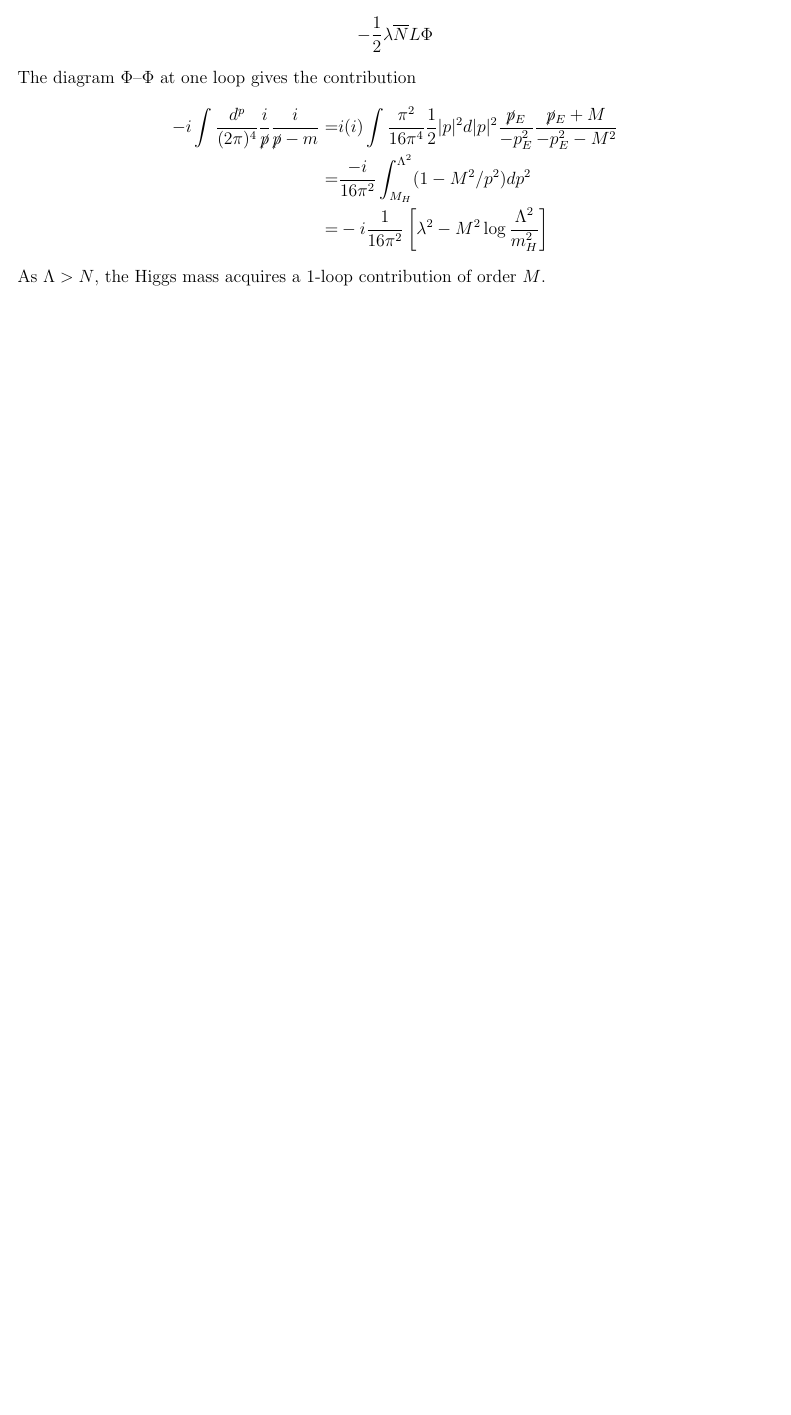
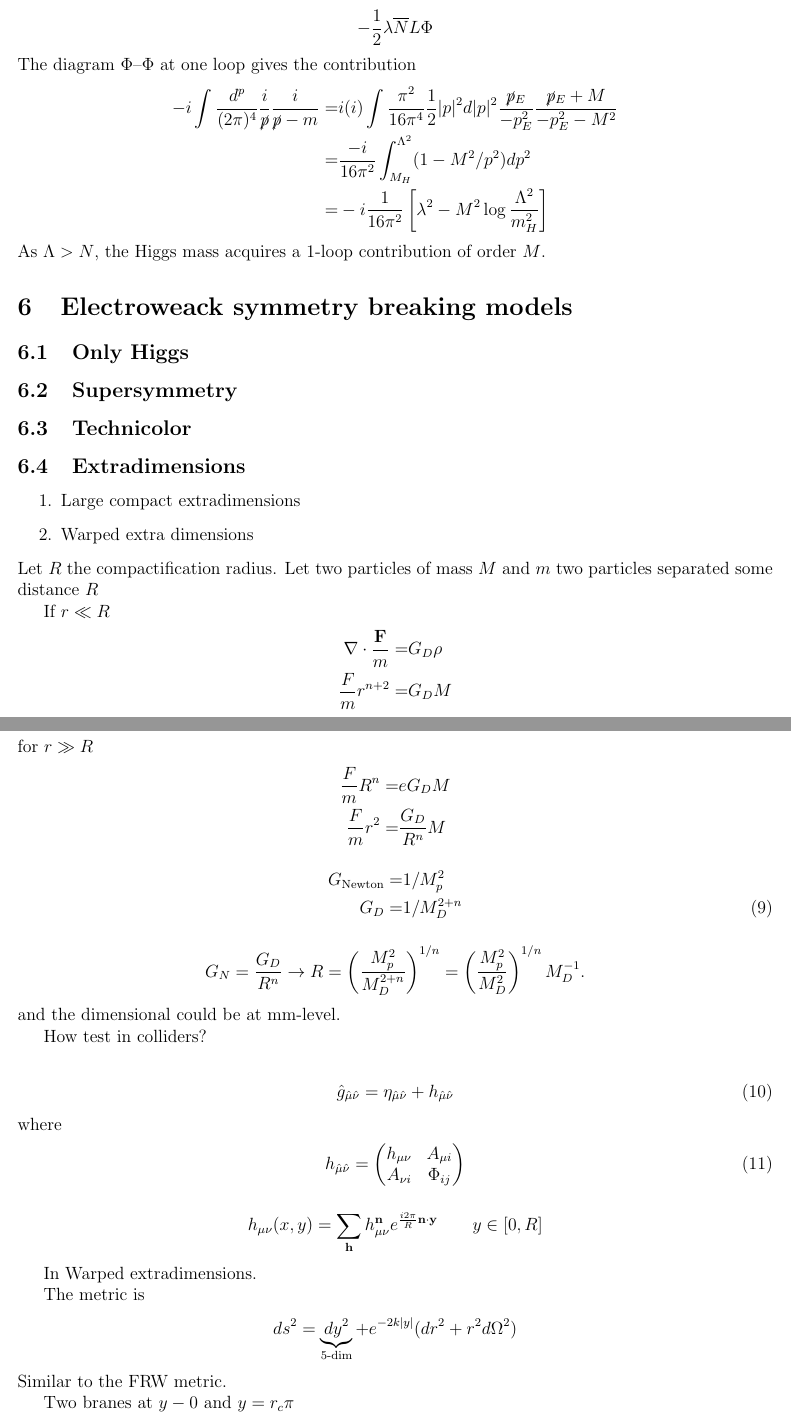
Before and after one commit to restrepo/SM_problems_and_solutions, a LaTeX document (smdp.tex): part of page 7 of 7 before the commit and two parts of pages 7 and 8 of 8 after it, the two joined at a grey line, cut so that both start at the same text, the shorter picture padded with empty space. Compiled offline with pdfLaTeX; a missing bibliography style is replaced by a similar one.

Commit message:
Class May 3. Sorry I came late

```diff
--- a/smdp.tex
+++ b/smdp.tex
@@ -343,3 +343,66 @@ The diagram $\Phi$--$\Phi$ at one loop gives the contribution
 \end{align*}
 As $\Lambda>N$, the Higgs mass acquires a 1-loop contribution of order $M$.
 
+\section{Electroweack symmetry breaking models}
+
+\subsection{Only Higgs}
+\subsection{Supersymmetry}
+
+\subsection{Technicolor}
+
+
+\subsection{Extradimensions}
+\begin{enumerate}
+\item Large compact extradimensions
+\item Warped extra dimensions
+\end{enumerate}
+Let $R$ the compactification radius. Let two particles of mass $M$ and
+$m$ two particles separated some distance $R$
+
+If $r\ll R$
+\begin{align*}
+\nabla \cdot \frac{\mathbf{F}}{m}=&G_D \rho\nonumber\\
+\frac{{F}}{m}r^{n+2}=& G_D M
+\end{align*}
+for $r\gg R$
+\begin{align*}
+\frac{F}{m}R^n=&eG_D M \nonumber\\
+\frac{F}{m}r^2=&\frac{G_D}{R^n} M
+\end{align*}
+\begin{align}
+  G_{\text{Newton}}=&1/M_p^2 \nonumber\\
+G_D=&1/M_D^{2+n}
+\end{align}
+\begin{align*}
+G_N=\frac{G_D}{R^n}\rightarrow R=\left( \frac{M_p^2}{M_D^{2+n}} \right)^{1/n}
+=\left( \frac{M_p^2}{M_D^2} \right)^{1/n}M_D^{-1}.
+\end{align*}
+and the dimensional could be at mm-level.
+
+How test in colliders?
+
+\begin{align}
+  \hat{g}_{\hat{\mu}\hat{\nu}}=\eta_{\hat{\mu}\hat{\nu}}+h_{\hat{\mu}\hat{\nu}}
+\end{align}
+where
+\begin{align}
+h_{\hat{\mu}\hat{\nu}}=
+\begin{pmatrix}
+  h_{\mu\nu} & A_{\mu i}\\
+A_{\nu i} &\Phi_{ij}
+\end{pmatrix}
+\end{align}
+\begin{align*}
+   h_{\mu\nu}(x,y)=\sum_{\mathbf{h}}h_{\mu\nu}^{\mathbf{n}}e^{\frac{i2\pi}{R}\mathbf{n}\cdot \mathbf{y}}\qquad y\in [0,R]
+\end{align*}
+
+In Warped extradimensions.
+
+The metric is
+\begin{align*}
+  ds^2=\underbrace{dy^2}_{\text{5-dim}}
++ e^{-2 k|y|}(dr^2+r^2d\Omega^2)
+\end{align*}
+Similar to the FRW metric.
+
+Two branes at $y-0$ and $y=r_c\pi$
```
Also changed, not shown: smdp.tex (15 more changed lines).
